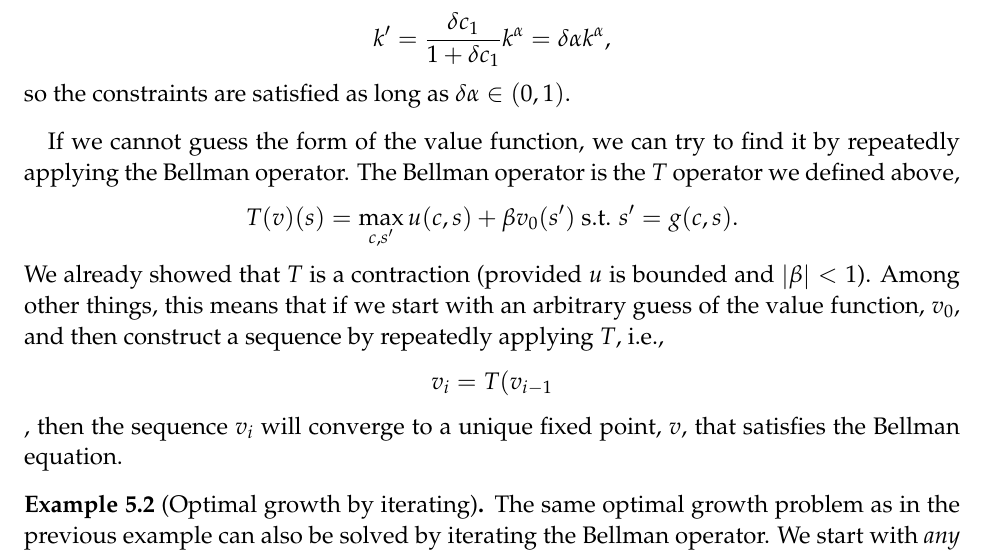
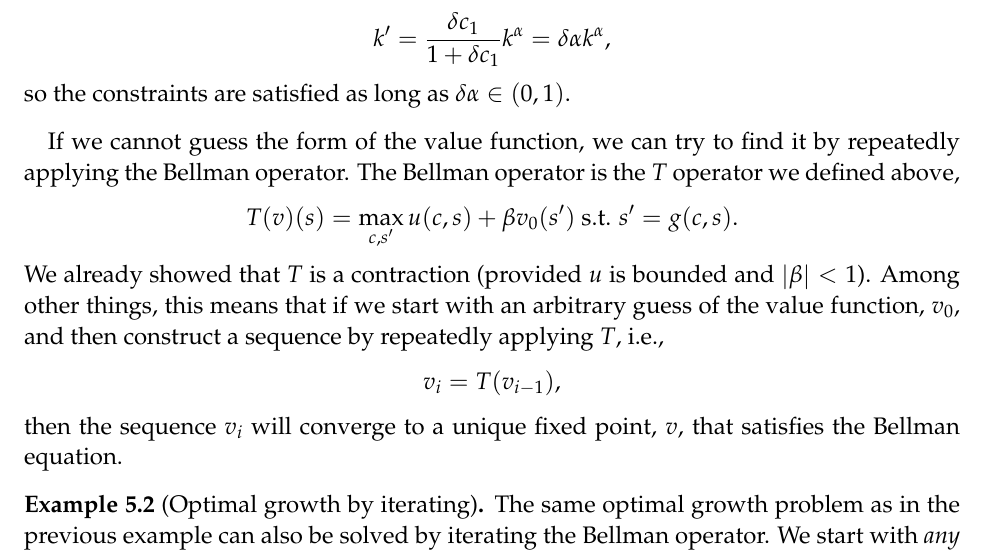
Before and after one commit to aminehadbi/econ101, a LaTeX paper (6 - optimal control, dynamic programming/lec13ocdp.tex): part of page 16 of 21, cut so that both start at the same text. Compiled offline with pdfLaTeX.

```diff
--- a/6 - optimal control, dynamic programming/lec13ocdp.tex
+++ b/6 - optimal control, dynamic programming/lec13ocdp.tex
@@ -984,7 +984,7 @@
 and $\abs{\beta} < 1$). Among other things, this means that if we
 start with an arbitrary guess of the value function, $v_0$, and then
 construct a sequence by repeatedly applying $T$, i.e.,
-\[ v_i = T(v_{i-1} \],
+\[ v_i = T(v_{i-1}), \]
 then the sequence $v_i$ will converge to a unique fixed point, $v$,
 that satisfies the Bellman equation.
 \begin{example}[Optimal growth by iterating]
```
Also changed, not shown: 1 other file.
